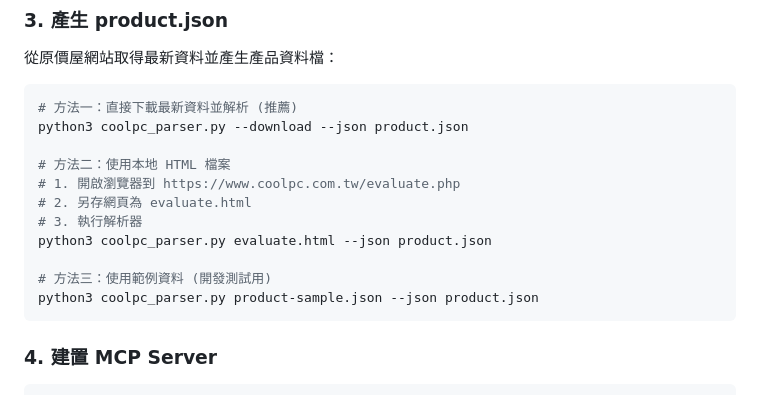
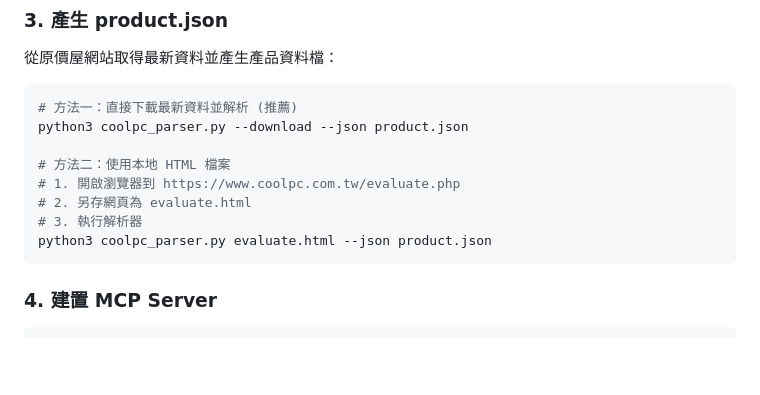
Before and after one commit to Gusty1/coolpc-mcp-server, a Markdown page: README.md, the part around the change. Rendered like a GitHub page; blank space fills up the shorter version.

Commit message:
Fix README.md: Remove incorrect method 3 for generating product.json
- Remove method 3 that incorrectly suggested using product-sample.json as input
- product-sample.json is an output example, not input data
- Keep only valid methods: direct download and manual HTML file

🤖 Generated with [Claude Code](https://claude.ai/code)

Co-Authored-By: Claude <noreply@anthropic.com>

````diff
--- a/README.md
+++ b/README.md
@@ -52,9 +52,6 @@ python3 coolpc_parser.py --download --json product.json
 # 2. 另存網頁為 evaluate.html
 # 3. 執行解析器
 python3 coolpc_parser.py evaluate.html --json product.json
-
-# 方法三：使用範例資料 (開發測試用)
-python3 coolpc_parser.py product-sample.json --json product.json
 ```
 
 ### 4. 建置 MCP Server
````
